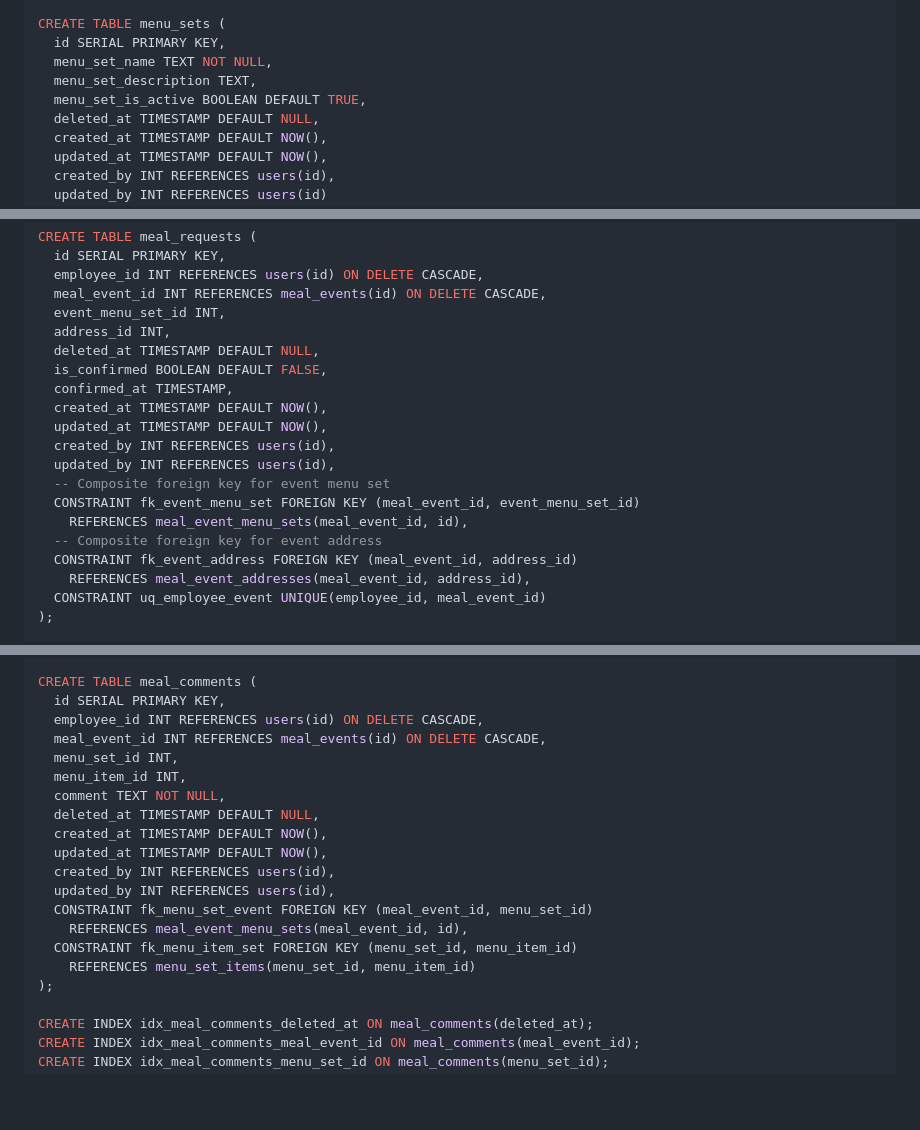
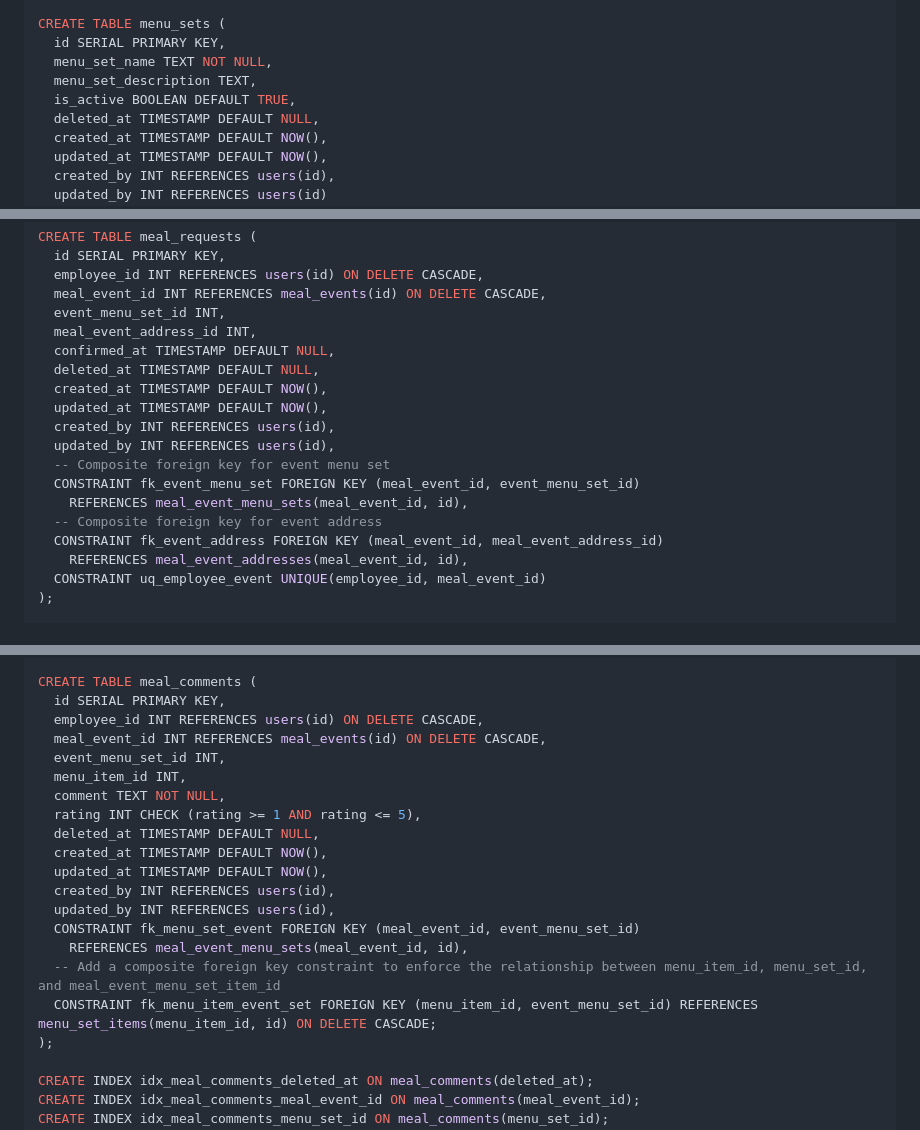
Before and after one commit to arafat-hasan/mealsync, a Markdown page: SRS.md, 3 parts joined by grey strips. Rendered like a GitHub page; blank space fills up the shorter version.

Commit message:
Update SRS

```diff
--- a/SRS.md
+++ b/SRS.md
@@ -212,7 +213,7 @@ CREATE TABLE menu_sets (
   id SERIAL PRIMARY KEY,
   menu_set_name TEXT NOT NULL,
   menu_set_description TEXT,
-  menu_set_is_active BOOLEAN DEFAULT TRUE,
+  is_active BOOLEAN DEFAULT TRUE,
   deleted_at TIMESTAMP DEFAULT NULL,
   created_at TIMESTAMP DEFAULT NOW(),
   updated_at TIMESTAMP DEFAULT NOW(),
@@ -293,10 +294,9 @@ CREATE TABLE meal_requests (
   employee_id INT REFERENCES users(id) ON DELETE CASCADE,
   meal_event_id INT REFERENCES meal_events(id) ON DELETE CASCADE,
   event_menu_set_id INT,
-  address_id INT,
+  meal_event_address_id INT,
+  confirmed_at TIMESTAMP DEFAULT NULL,
   deleted_at TIMESTAMP DEFAULT NULL,
-  is_confirmed BOOLEAN DEFAULT FALSE,
-  confirmed_at TIMESTAMP,
   created_at TIMESTAMP DEFAULT NOW(),
   updated_at TIMESTAMP DEFAULT NOW(),
   created_by INT REFERENCES users(id),
@@ -305,8 +305,8 @@ CREATE TABLE meal_requests (
   CONSTRAINT fk_event_menu_set FOREIGN KEY (meal_event_id, event_menu_set_id)
     REFERENCES meal_event_menu_sets(meal_event_id, id),
   -- Composite foreign key for event address
-  CONSTRAINT fk_event_address FOREIGN KEY (meal_event_id, address_id)
-    REFERENCES meal_event_addresses(meal_event_id, address_id),
+  CONSTRAINT fk_event_address FOREIGN KEY (meal_event_id, meal_event_address_id)
+    REFERENCES meal_event_addresses(meal_event_id, id),
   CONSTRAINT uq_employee_event UNIQUE(employee_id, meal_event_id)
 );
 
@@ -340,18 +340,19 @@ CREATE TABLE meal_comments (
   id SERIAL PRIMARY KEY,
   employee_id INT REFERENCES users(id) ON DELETE CASCADE,
   meal_event_id INT REFERENCES meal_events(id) ON DELETE CASCADE,
-  menu_set_id INT,
+  event_menu_set_id INT,
   menu_item_id INT,
   comment TEXT NOT NULL,
+  rating INT CHECK (rating >= 1 AND rating <= 5),
   deleted_at TIMESTAMP DEFAULT NULL,
   created_at TIMESTAMP DEFAULT NOW(),
   updated_at TIMESTAMP DEFAULT NOW(),
   created_by INT REFERENCES users(id),
   updated_by INT REFERENCES users(id),
-  CONSTRAINT fk_menu_set_event FOREIGN KEY (meal_event_id, menu_set_id)
+  CONSTRAINT fk_menu_set_event FOREIGN KEY (meal_event_id, event_menu_set_id)
     REFERENCES meal_event_menu_sets(meal_event_id, id),
-  CONSTRAINT fk_menu_item_set FOREIGN KEY (menu_set_id, menu_item_id)
-    REFERENCES menu_set_items(menu_set_id, menu_item_id)
+  -- Add a composite foreign key constraint to enforce the relationship between menu_item_id, menu_set_id, and meal_event_menu_set_item_id
+  CONSTRAINT fk_menu_item_event_set FOREIGN KEY (menu_item_id, event_menu_set_id) REFERENCES menu_set_items(menu_item_id, id) ON DELETE CASCADE;
 );
 
 CREATE INDEX idx_meal_comments_deleted_at ON meal_comments(deleted_at);
```
Also changed, not shown: other parts of SRS.md (+2 -1 lines).
